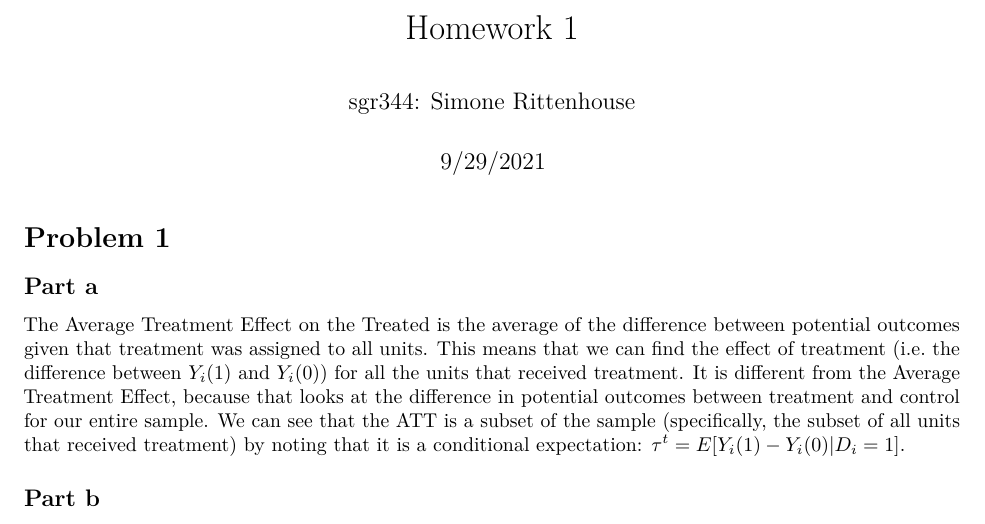
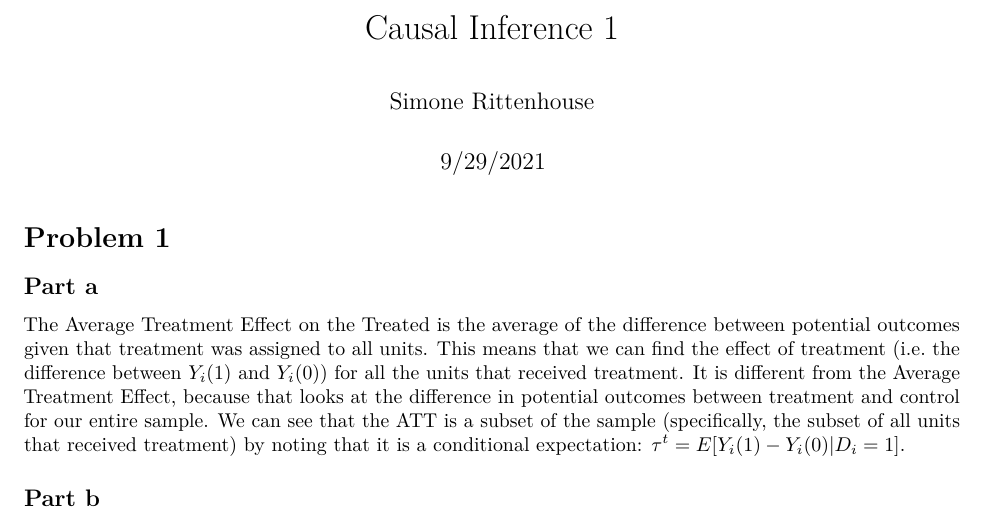
Before and after one commit to SimoneRitt/Undergrad-Projects, an R Markdown document (R/CausalInference1.Rmd): part of page 1 of 8, cut at the place of the change. Rendered offline with R 4.5, knitr and Pandoc, then LaTeX, with nearby package versions; some code elsewhere in the file could not run offline.

Commit message:
Update CausalInference1.Rmd

```diff
--- a/R/CausalInference1.Rmd
+++ b/R/CausalInference1.Rmd
@@ -1,6 +1,6 @@
 ---
-title: "Homework 1"
-author: 'sgr344: Simone Rittenhouse'
+title: "Causal Inference 1"
+author: 'Simone Rittenhouse'
 date: "9/29/2021"
 output:
   pdf_document: default
```
